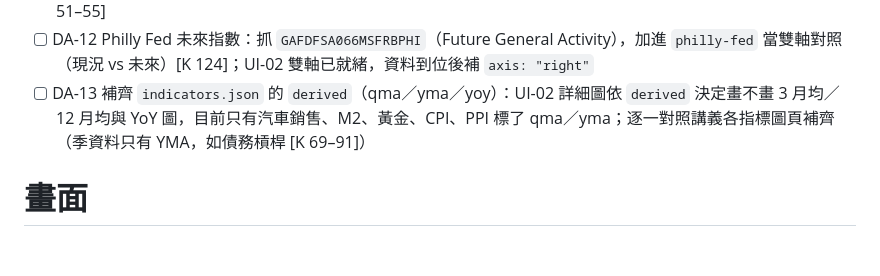
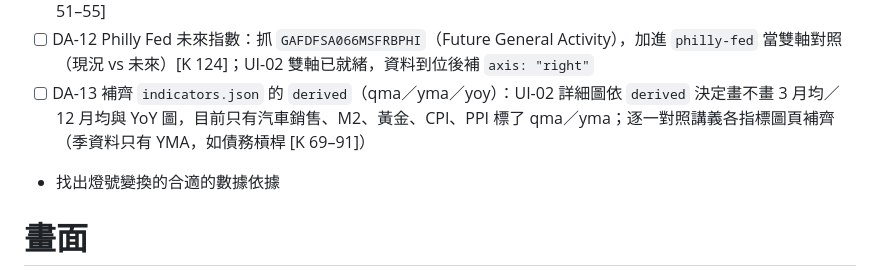
Before and after one commit to frid/macro-dashboard, a Markdown page: TODO.md, the part around the change. Rendered like a GitHub page; blank space fills up the shorter version.

Commit message:
TODO 新增：找出燈號變換的合適數據依據
Co-Authored-By: Claude Opus 5.5 (1M context) <noreply@anthropic.com>

```diff
--- a/TODO.md
+++ b/TODO.md
@@ -16,6 +16,7 @@
 - [ ] DA-09 ISM 製造業資料版本核對：`TV_USBCOI` 與 MacroMicro 在 2007–2020 年有差異（最大 2.8 點、6 個月 50 線判讀不同），以 ISM 官網歷史表確認哪一邊是現行季調修正值；若 TradingView 是首次公布值，畫面註明 [K 51–55]
 - [ ] DA-12 Philly Fed 未來指數：抓 `GAFDFSA066MSFRBPHI`（Future General Activity），加進 `philly-fed` 當雙軸對照（現況 vs 未來）[K 124]；UI-02 雙軸已就緒，資料到位後補 `axis: "right"`
 - [ ] DA-13 補齊 `indicators.json` 的 `derived`（qma／yma／yoy）：UI-02 詳細圖依 `derived` 決定畫不畫 3 月均／12 月均與 YoY 圖，目前只有汽車銷售、M2、黃金、CPI、PPI 標了 qma／yma；逐一對照講義各指標圖頁補齊（季資料只有 YMA，如債務槓桿 [K 69–91]）
+- 找出燈號變換的合適的數據依據
 
 # 畫面
 - [ ] UI-04 特殊圖：Beveridge 曲線（失業率 × 職缺率散佈）、殖利率曲線利差、Sahm Rule
```
